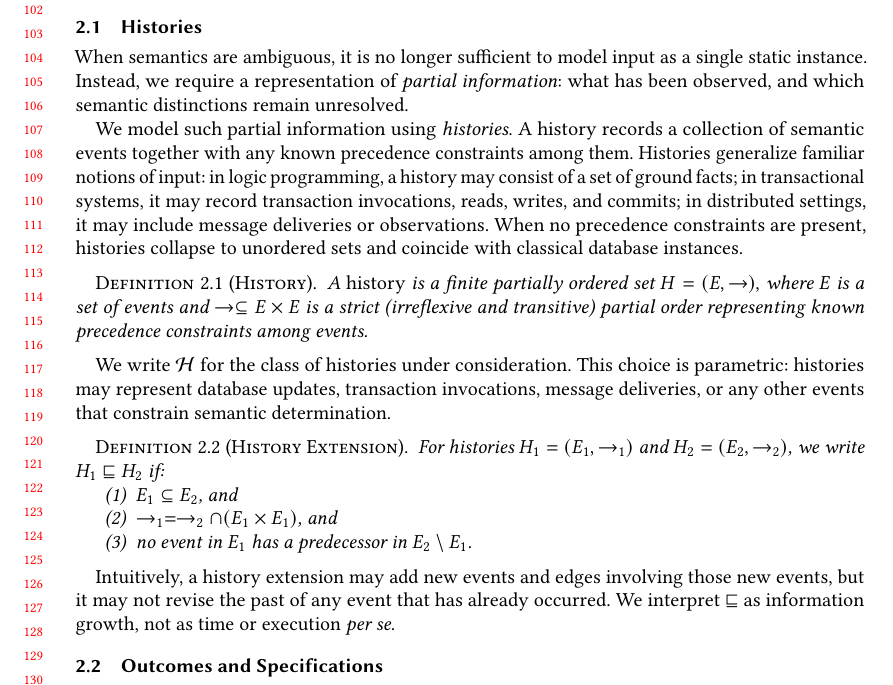
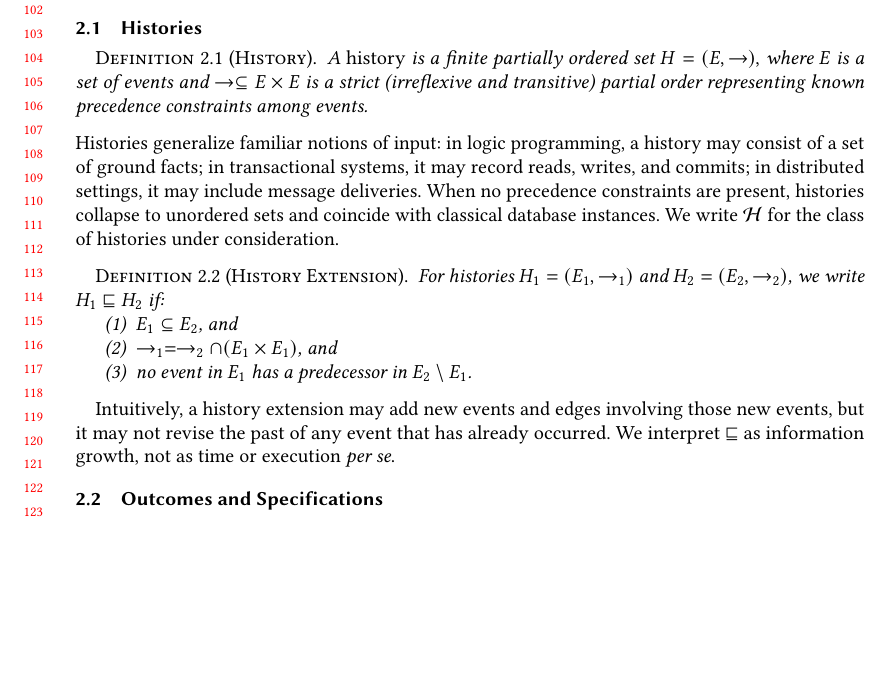
Before and after one commit to jhellerstein/provenance, a LaTeX paper (main.tex): part of page 3 of 29, cut so that both start at the same text, the shorter picture padded with empty space. Compiled offline with pdfLaTeX.

Commit message:
Move History definition before explanatory text; cut preamble about partial information

```diff
--- a/main.tex
+++ b/main.tex
@@ -231,22 +231,6 @@ meaning is determinate.
 
 \subsection{Histories}
 
-When semantics are ambiguous, it is no longer sufficient to model input as a
-single static instance.
-Instead, we require a representation of \emph{partial information}: what has
-been observed, and which semantic distinctions remain unresolved.
-
-We model such partial information using \emph{histories}.
-A history records a collection of semantic events together with any known
-precedence constraints among them.
-Histories generalize familiar notions of input:
-in logic programming, a history may consist of a set of ground facts;
-in transactional systems, it may record transaction invocations, reads, writes,
-and commits; in distributed settings, it may include message deliveries or
-observations.
-When no precedence constraints are present, histories collapse to unordered
-sets and coincide with classical database instances.
-
 \begin{definition}[History]
   A \emph{history} is a finite partially ordered set
   $
@@ -256,10 +240,14 @@ sets and coincide with classical database instances.
   (irreflexive and transitive) partial order representing known precedence constraints among events.
 \end{definition}
 
+\noindent
+Histories generalize familiar notions of input:
+in logic programming, a history may consist of a set of ground facts;
+in transactional systems, it may record reads, writes, and commits;
+in distributed settings, it may include message deliveries.
+When no precedence constraints are present, histories collapse to unordered
+sets and coincide with classical database instances.
 We write $\Hist$ for the class of histories under consideration.
-This choice is parametric: histories may represent
-database updates, transaction invocations, message deliveries, or any other
-events that constrain semantic determination.
 
 \begin{definition}[History Extension]
   For histories $H_1=(E_1,\rightarrow_1)$ and $H_2=(E_2,\rightarrow_2)$, we write
```
